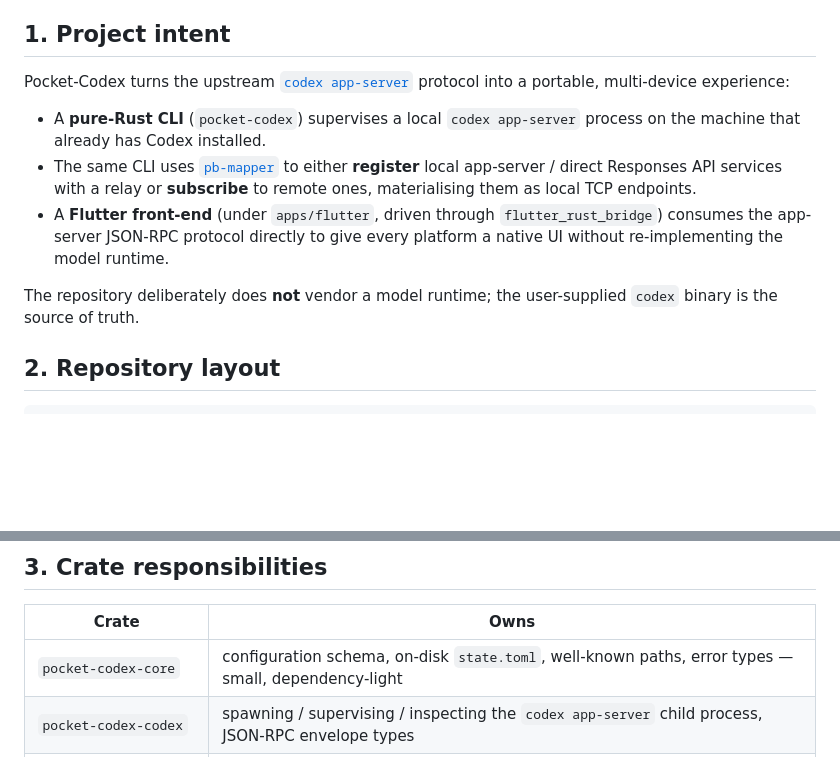
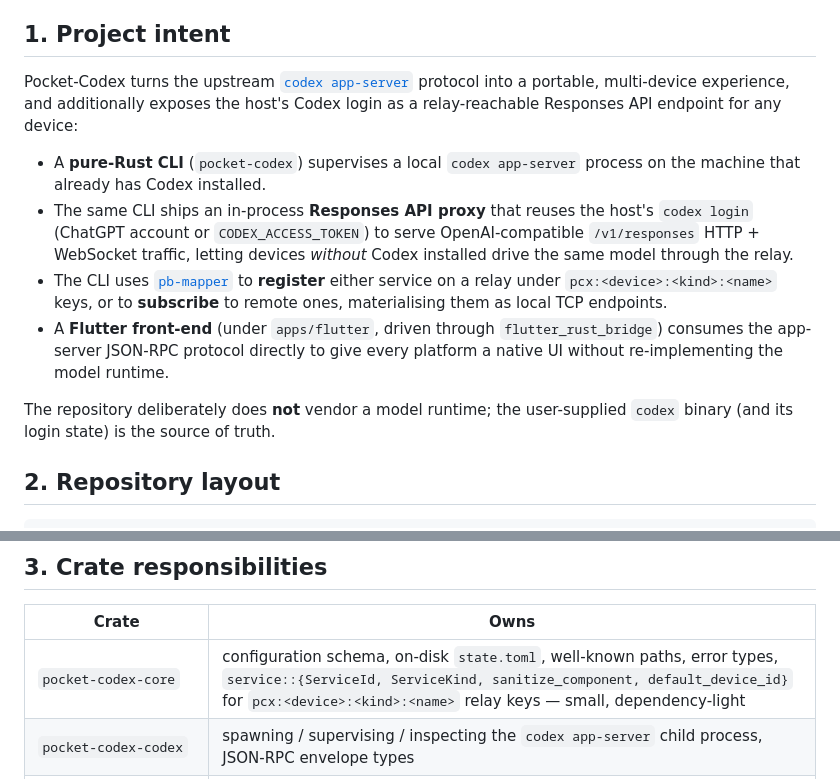
Before and after one commit to acking-you/pocket-codex, a Markdown page: AGENTS.md, 2 parts joined by grey strips. Rendered like a GitHub page; blank space fills up the shorter version.

```diff
--- a/AGENTS.md
+++ b/AGENTS.md
@@ -8,22 +8,29 @@
 
 Pocket-Codex turns the upstream
 [`codex app-server`](https://github.com/openai/codex) protocol into a
-portable, multi-device experience:
+portable, multi-device experience, and additionally exposes the host's
+Codex login as a relay-reachable Responses API endpoint for any device:
 
 - A **pure-Rust CLI** (`pocket-codex`) supervises a local
   `codex app-server` process on the machine that already has Codex
   installed.
-- The same CLI uses [`pb-mapper`](https://github.com/acking-you/pb-mapper)
-  to either **register** local app-server / direct Responses API services
-  with a relay or **subscribe** to remote ones, materialising them as
-  local TCP endpoints.
+- The same CLI ships an in-process **Responses API proxy** that reuses
+  the host's `codex login` (ChatGPT account or `CODEX_ACCESS_TOKEN`)
+  to serve OpenAI-compatible `/v1/responses` HTTP + WebSocket traffic,
+  letting devices *without* Codex installed drive the same model
+  through the relay.
+- The CLI uses [`pb-mapper`](https://github.com/acking-you/pb-mapper)
+  to **register** either service on a relay under
+  `pcx:<device>:<kind>:<name>` keys, or to **subscribe** to remote
+  ones, materialising them as local TCP endpoints.
 - A **Flutter front-end** (under `apps/flutter`, driven through
   `flutter_rust_bridge`) consumes the app-server JSON-RPC protocol
   directly to give every platform a native UI without re-implementing
   the model runtime.
 
 The repository deliberately does **not** vendor a model runtime; the
-user-supplied `codex` binary is the source of truth.
+user-supplied `codex` binary (and its login state) is the source of
+truth.
 
 ## 2. Repository layout
 
@@ -61,7 +68,7 @@ contributor checkouts and CI even after the upstream forks evolve.
 
 | Crate                  | Owns                                                                                           |
 | ---------------------- | ---------------------------------------------------------------------------------------------- |
-| `pocket-codex-core`    | configuration schema, on-disk `state.toml`, well-known paths, error types — small, dependency-light |
+| `pocket-codex-core`    | configuration schema, on-disk `state.toml`, well-known paths, error types, `service::{ServiceId, ServiceKind, sanitize_component, default_device_id}` for `pcx:<device>:<kind>:<name>` relay keys — small, dependency-light |
 | `pocket-codex-codex`   | spawning / supervising / inspecting the `codex app-server` child process, JSON-RPC envelope types  |
 | `pocket-codex-pb`      | thin async wrappers around `pb_mapper::local::{server,client}` for register / subscribe / status   |
 | `pocket-codex-cli`     | user-facing `pocket-codex` binary; high-level `serve` / `connect` / `api {serve,connect}` / `services {list,default set}` / `status` / `stop`, low-level `codex {start,stop,status}`, `pb {register,subscribe,status}`, `remote-hint`, `version` |
```
Also changed, not shown: README.md (+18 -9 lines).
